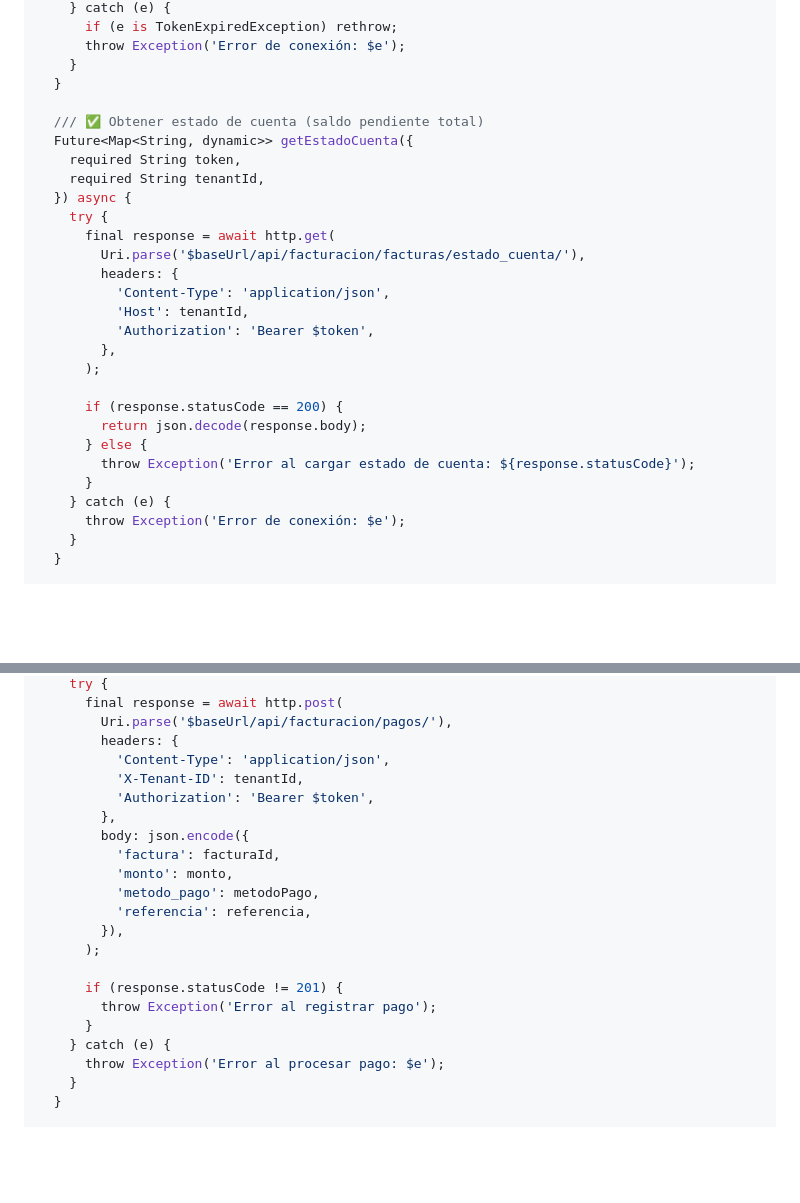
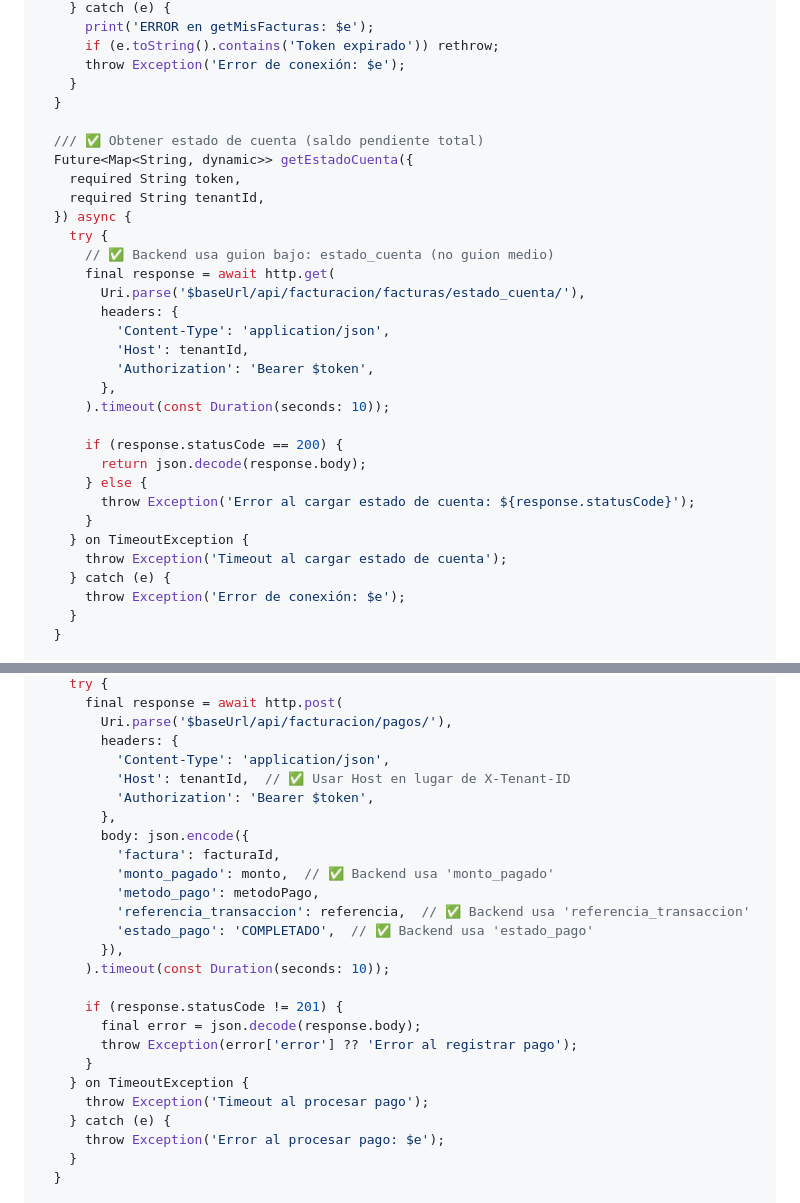
Before and after one commit to Camila-V1/ClinicaDental-backend2, a Markdown page: guia_desarrollo/paciente_flutter/10_facturas_pagos.md, 2 parts joined by grey strips. GitHub-like rendering; blank space fills up the shorter version.

```diff
--- a/guia_desarrollo/paciente_flutter/10_facturas_pagos.md
+++ b/guia_desarrollo/paciente_flutter/10_facturas_pagos.md
@@ -182,5 +164,6 @@ class FacturasService {
     } catch (e) {
-      if (e is TokenExpiredException) rethrow;
+      print('ERROR en getMisFacturas: $e');
+      if (e.toString().contains('Token expirado')) rethrow;
       throw Exception('Error de conexión: $e');
     }
   }
@@ -191,6 +174,7 @@ class FacturasService {
     required String tenantId,
   }) async {
     try {
+      // ✅ Backend usa guion bajo: estado_cuenta (no guion medio)
       final response = await http.get(
         Uri.parse('$baseUrl/api/facturacion/facturas/estado_cuenta/'),
         headers: {
@@ -198,13 +182,15 @@ class FacturasService {
           'Host': tenantId,
           'Authorization': 'Bearer $token',
         },
-      );
+      ).timeout(const Duration(seconds: 10));
 
       if (response.statusCode == 200) {
         return json.decode(response.body);
       } else {
         throw Exception('Error al cargar estado de cuenta: ${response.statusCode}');
       }
+    } on TimeoutException {
+      throw Exception('Timeout al cargar estado de cuenta');
     } catch (e) {
       throw Exception('Error de conexión: $e');
     }
@@ -282,20 +268,24 @@ class FacturasService {
         Uri.parse('$baseUrl/api/facturacion/pagos/'),
         headers: {
           'Content-Type': 'application/json',
-          'X-Tenant-ID': tenantId,
+          'Host': tenantId,  // ✅ Usar Host en lugar de X-Tenant-ID
           'Authorization': 'Bearer $token',
         },
         body: json.encode({
           'factura': facturaId,
-          'monto': monto,
+          'monto_pagado': monto,  // ✅ Backend usa 'monto_pagado'
           'metodo_pago': metodoPago,
-          'referencia': referencia,
+          'referencia_transaccion': referencia,  // ✅ Backend usa 'referencia_transaccion'
+          'estado_pago': 'COMPLETADO',  // ✅ Backend usa 'estado_pago'
         }),
-      );
+      ).timeout(const Duration(seconds: 10));
 
       if (response.statusCode != 201) {
-        throw Exception('Error al registrar pago');
+        final error = json.decode(response.body);
+        throw Exception(error['error'] ?? 'Error al registrar pago');
       }
+    } on TimeoutException {
+      throw Exception('Timeout al procesar pago');
     } catch (e) {
       throw Exception('Error al procesar pago: $e');
     }
```
Also changed, not shown: other parts of guia_desarrollo/paciente_flutter/10_facturas_pagos.md (+55 -73 lines), COPIAR_ESTO_A_FLUTTER.md (added, +173 -0 lines).
